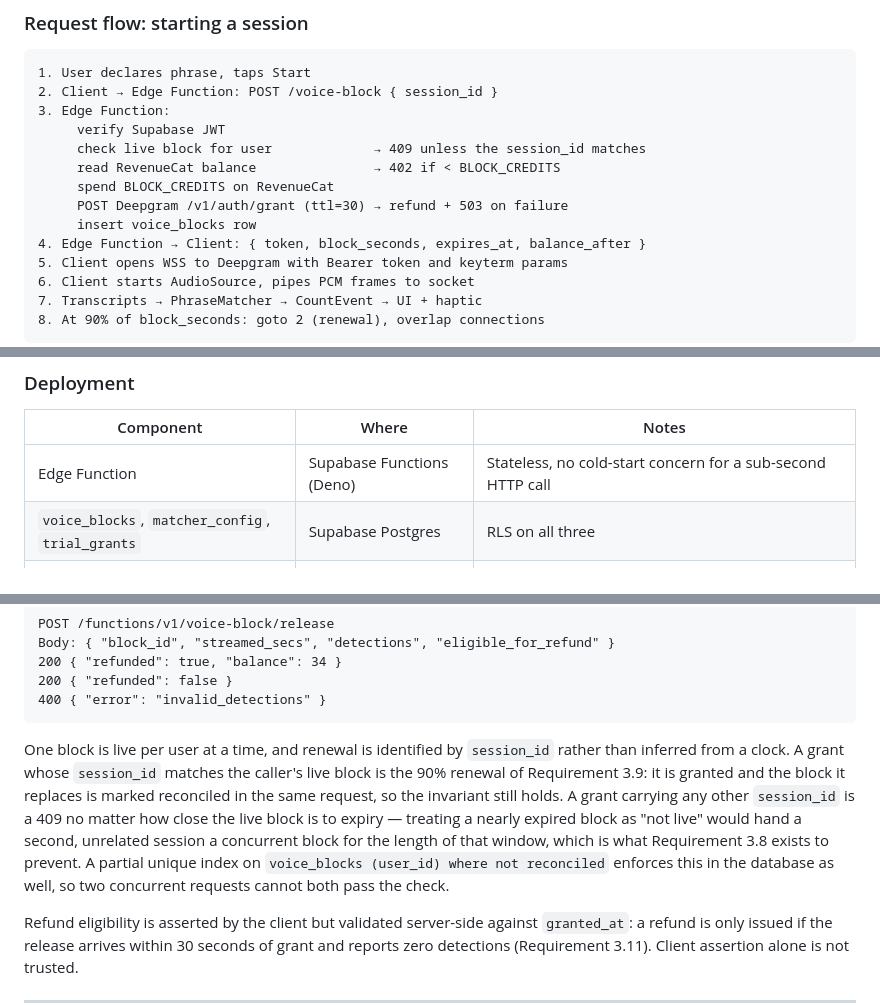
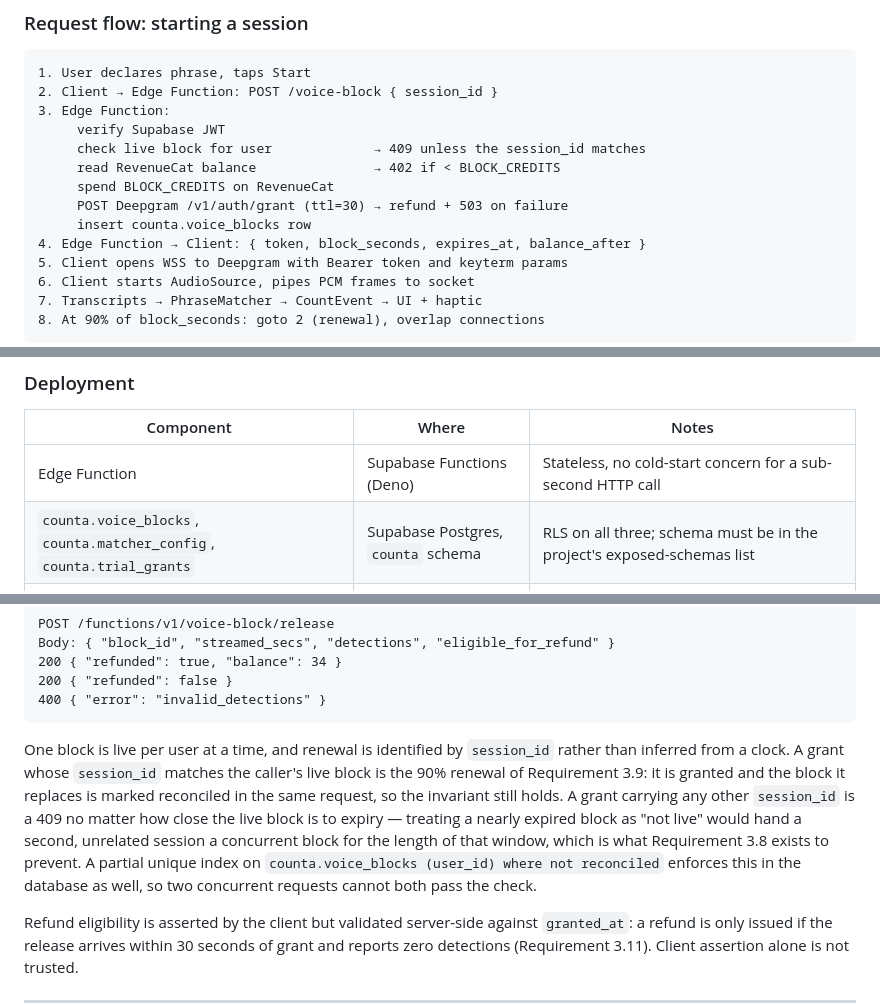
Before and after one commit to olamide226/counta, a Markdown page: specs/voice-phrase-counting/design.md, 3 parts joined by grey strips. Rendered like a GitHub page.

````diff
--- a/specs/voice-phrase-counting/design.md
+++ b/specs/voice-phrase-counting/design.md
@@ -60,7 +61,7 @@ This trades away three things a relay would give: a hard mid-stream kill switch,
      read RevenueCat balance               → 402 if < BLOCK_CREDITS
      spend BLOCK_CREDITS on RevenueCat
      POST Deepgram /v1/auth/grant (ttl=30) → refund + 503 on failure
-     insert voice_blocks row
+     insert counta.voice_blocks row
 4. Edge Function → Client: { token, block_seconds, expires_at, balance_after }
 5. Client opens WSS to Deepgram with Bearer token and keyterm params
 6. Client starts AudioSource, pipes PCM frames to socket
@@ -79,7 +80,7 @@ Block size of 300 seconds balances three pressures: shorter blocks mean more Edg
 | Component | Where | Notes |
 |---|---|---|
 | Edge Function | Supabase Functions (Deno) | Stateless, no cold-start concern for a sub-second HTTP call |
-| `voice_blocks`, `matcher_config`, `trial_grants` | Supabase Postgres | RLS on all three |
+| `counta.voice_blocks`, `counta.matcher_config`, `counta.trial_grants` | Supabase Postgres, `counta` schema | RLS on all three; schema must be in the project's exposed-schemas list |
 | Secrets | Supabase function secrets | `DEEPGRAM_API_KEY`, `REVENUECAT_SECRET_KEY`, `REVENUECAT_PROJECT_ID` |
 | Auth | Supabase anonymous sign-in | Upgradeable to email later without changing this feature |
 
@@ -388,7 +418,7 @@ Body: { "block_id", "streamed_secs", "detections", "eligible_for_refund" }
 400 { "error": "invalid_detections" }
 ```
 
-One block is live per user at a time, and renewal is identified by `session_id` rather than inferred from a clock. A grant whose `session_id` matches the caller's live block is the 90% renewal of Requirement 3.9: it is granted and the block it replaces is marked reconciled in the same request, so the invariant still holds. A grant carrying any other `session_id` is a 409 no matter how close the live block is to expiry — treating a nearly expired block as "not live" would hand a second, unrelated session a concurrent block for the length of that window, which is what Requirement 3.8 exists to prevent. A partial unique index on `voice_blocks (user_id) where not reconciled` enforces this in the database as well, so two concurrent requests cannot both pass the check.
+One block is live per user at a time, and renewal is identified by `session_id` rather than inferred from a clock. A grant whose `session_id` matches the caller's live block is the 90% renewal of Requirement 3.9: it is granted and the block it replaces is marked reconciled in the same request, so the invariant still holds. A grant carrying any other `session_id` is a 409 no matter how close the live block is to expiry — treating a nearly expired block as "not live" would hand a second, unrelated session a concurrent block for the length of that window, which is what Requirement 3.8 exists to prevent. A partial unique index on `counta.voice_blocks (user_id) where not reconciled` enforces this in the database as well, so two concurrent requests cannot both pass the check.
 
 Refund eligibility is asserted by the client but validated server-side against `granted_at`: a refund is only issued if the release arrives within 30 seconds of grant and reports zero detections (Requirement 3.11). Client assertion alone is not trusted.
 
````
Also changed, not shown: other parts of specs/voice-phrase-counting/design.md (+51 -21 lines), supabase/README.md (+41 -12 lines).
